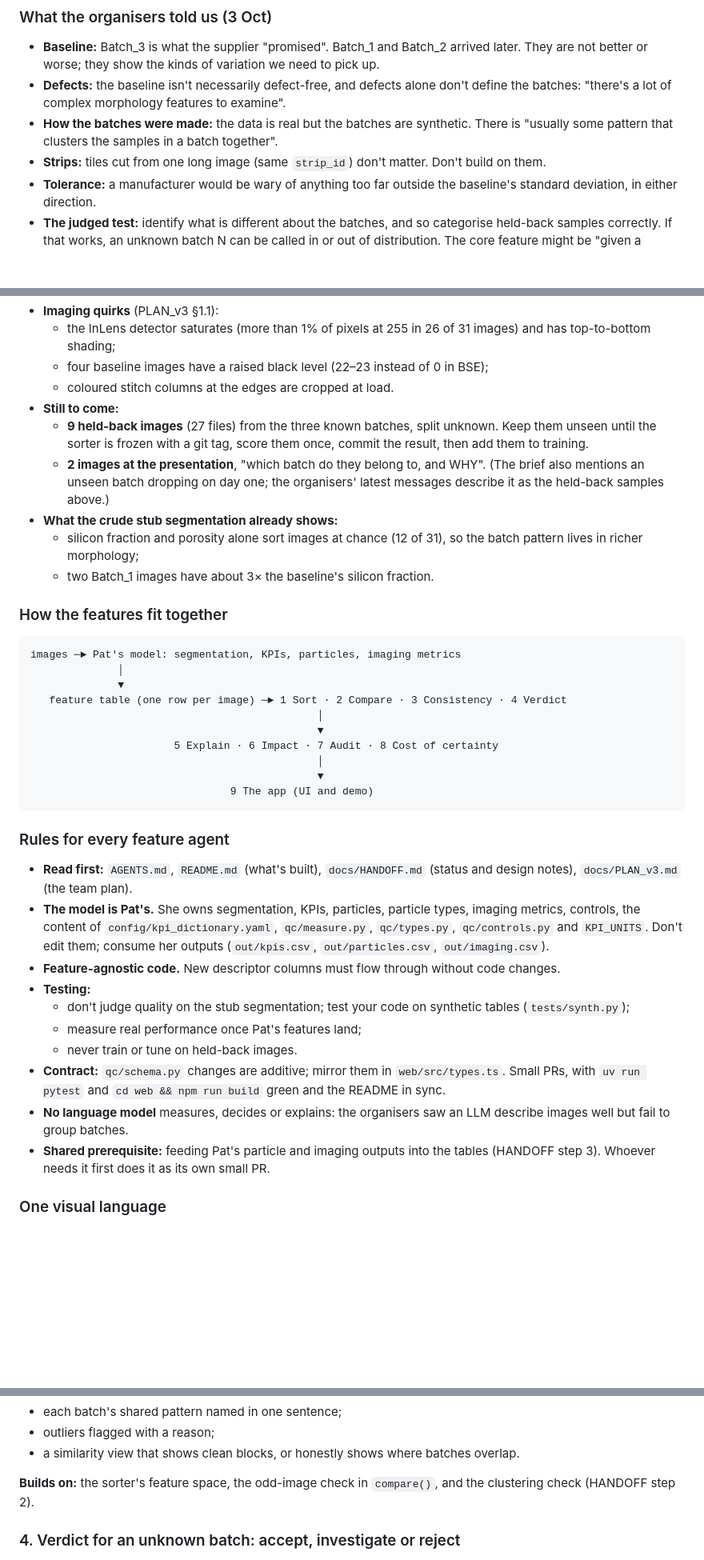
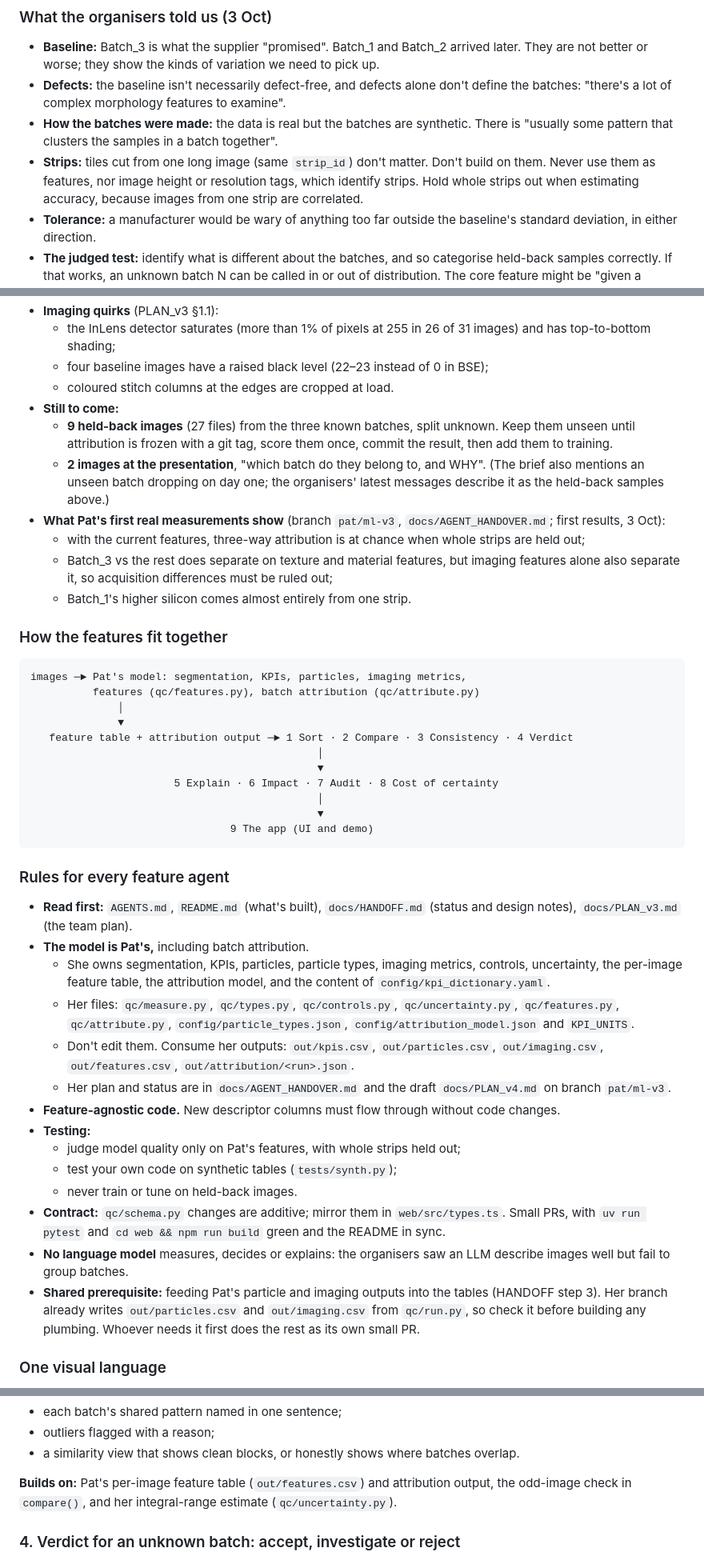
Before and after one commit to batch-size-2/catalyst, a Markdown page: docs/APP.md, 3 parts joined by grey strips. Shown at 80% size. GitHub-like rendering; blank space fills up the shorter version.

````diff
--- a/docs/APP.md
+++ b/docs/APP.md
@@ -22,7 +22,7 @@ Read the shared context and rules first.
 - **Baseline:** Batch_3 is what the supplier "promised". Batch_1 and Batch_2 arrived later. They are not better or worse; they show the kinds of variation we need to pick up.
 - **Defects:** the baseline isn't necessarily defect-free, and defects alone don't define the batches: "there's a lot of complex morphology features to examine".
 - **How the batches were made:** the data is real but the batches are synthetic. There is "usually some pattern that clusters the samples in a batch together".
-- **Strips:** tiles cut from one long image (same `strip_id`) don't matter. Don't build on them.
+- **Strips:** tiles cut from one long image (same `strip_id`) don't matter. Don't build on them. Never use them as features, nor image height or resolution tags, which identify strips. Hold whole strips out when estimating accuracy, because images from one strip are correlated.
 - **Tolerance:** a manufacturer would be wary of anything too far outside the baseline's standard deviation, in either direction.
 - **The judged test:** identify what is different about the batches, and so categorise held-back samples correctly. If that works, an unknown batch N can be called in or out of distribution. The core feature might be "given a sample image, can you categorise it into one of your batches?"
 - **Feature asks:** "a nice comparison UI that allows us to compare 2 batches and see their differences nicely visualised". Extra: "how would this material wear over time and degrade?"
@@ -36,19 +36,21 @@ Read the shared context and rules first.
   - four baseline images have a raised black level (22–23 instead of 0 in BSE);
   - coloured stitch columns at the edges are cropped at load.
 - **Still to come:**
-  - **9 held-back images** (27 files) from the three known batches, split unknown. Keep them unseen until the sorter is frozen with a git tag, score them once, commit the result, then add them to training.
+  - **9 held-back images** (27 files) from the three known batches, split unknown. Keep them unseen until attribution is frozen with a git tag, score them once, commit the result, then add them to training.
   - **2 images at the presentation**, "which batch do they belong to, and WHY". (The brief also mentions an unseen batch dropping on day one; the organisers' latest messages describe it as the held-back samples above.)
-- **What the crude stub segmentation already shows:**
-  - silicon fraction and porosity alone sort images at chance (12 of 31), so the batch pattern lives in richer morphology;
-  - two Batch_1 images have about 3× the baseline's silicon fraction.
+- **What Pat's first real measurements show** (branch `pat/ml-v3`, `docs/AGENT_HANDOVER.md`; first results, 3 Oct):
+  - with the current features, three-way attribution is at chance when whole strips are held out;
+  - Batch_3 vs the rest does separate on texture and material features, but imaging features alone also separate it, so acquisition differences must be ruled out;
+  - Batch_1's higher silicon comes almost entirely from one strip.
 
 ### How the features fit together
 
 ```text
-images ─► Pat's model: segmentation, KPIs, particles, imaging metrics
+images ─► Pat's model: segmentation, KPIs, particles, imaging metrics,
+          features (qc/features.py), batch attribution (qc/attribute.py)
               │
               ▼
-   feature table (one row per image) ─► 1 Sort · 2 Compare · 3 Consistency · 4 Verdict
+   feature table + attribution output ─► 1 Sort · 2 Compare · 3 Consistency · 4 Verdict
                                               │
                                               ▼
                        5 Explain · 6 Impact · 7 Audit · 8 Cost of certainty
@@ -60,15 +62,19 @@ images ─► Pat's model: segmentation, KPIs, particles, imaging metrics
 ### Rules for every feature agent
 
 - **Read first:** `AGENTS.md`, `README.md` (what's built), `docs/HANDOFF.md` (status and design notes), `docs/PLAN_v3.md` (the team plan).
-- **The model is Pat's.** She owns segmentation, KPIs, particles, particle types, imaging metrics, controls, the content of `config/kpi_dictionary.yaml`, `qc/measure.py`, `qc/types.py`, `qc/controls.py` and `KPI_UNITS`. Don't edit them; consume her outputs (`out/kpis.csv`, `out/particles.csv`, `out/imaging.csv`).
+- **The model is Pat's,** including batch attribution.
+  - She owns segmentation, KPIs, particles, particle types, imaging metrics, controls, uncertainty, the per-image feature table, the attribution model, and the content of `config/kpi_dictionary.yaml`.
+  - Her files: `qc/measure.py`, `qc/types.py`, `qc/controls.py`, `qc/uncertainty.py`, `qc/features.py`, `qc/attribute.py`, `config/particle_types.json`, `config/attribution_model.json` and `KPI_UNITS`.
+  - Don't edit them. Consume her outputs: `out/kpis.csv`, `out/particles.csv`, `out/imaging.csv`, `out/features.csv`, `out/attribution/<run>.json`.
+  - Her plan and status are in `docs/AGENT_HANDOVER.md` and the draft `docs/PLAN_v4.md` on branch `pat/ml-v3`.
 - **Feature-agnostic code.** New descriptor columns must flow through without code changes.
 - **Testing:**
-  - don't judge quality on the stub segmentation; test your code on synthetic tables (`tests/synth.py`);
-  - measure real performance once Pat's features land;
+  - judge model quality only on Pat's features, with whole strips held out;
+  - test your own code on synthetic tables (`tests/synth.py`);
   - never train or tune on held-back images.
 - **Contract:** `qc/schema.py` changes are additive; mirror them in `web/src/types.ts`. Small PRs, with `uv run pytest` and `cd web && npm run build` green and the README in sync.
 - **No language model** measures, decides or explains: the organisers saw an LLM describe images well but fail to group batches.
-- **Shared prerequisite:** feeding Pat's particle and imaging outputs into the tables (HANDOFF step 3). Whoever needs it first does it as its own small PR.
+- **Shared prerequisite:** feeding Pat's particle and imaging outputs into the tables (HANDOFF step 3). Her branch already writes `out/particles.csv` and `out/imaging.csv` from `qc/run.py`, so check it before building any plumbing. Whoever needs it first does the rest as its own small PR.
 
 ### One visual language
 
@@ -133,7 +147,7 @@ images ─► Pat's model: segmentation, KPIs, particles, imaging metrics
 - outliers flagged with a reason;
 - a similarity view that shows clean blocks, or honestly shows where batches overlap.
 
-**Builds on:** the sorter's feature space, the odd-image check in `compare()`, and the clustering check (HANDOFF step 2).
+**Builds on:** Pat's per-image feature table (`out/features.csv`) and attribution output, the odd-image check in `compare()`, and her integral-range estimate (`qc/uncertainty.py`).
 
 ### 4. Verdict for an unknown batch: accept, investigate or reject
 
````
Also changed, not shown: other parts of docs/APP.md (+16 -8 lines).
